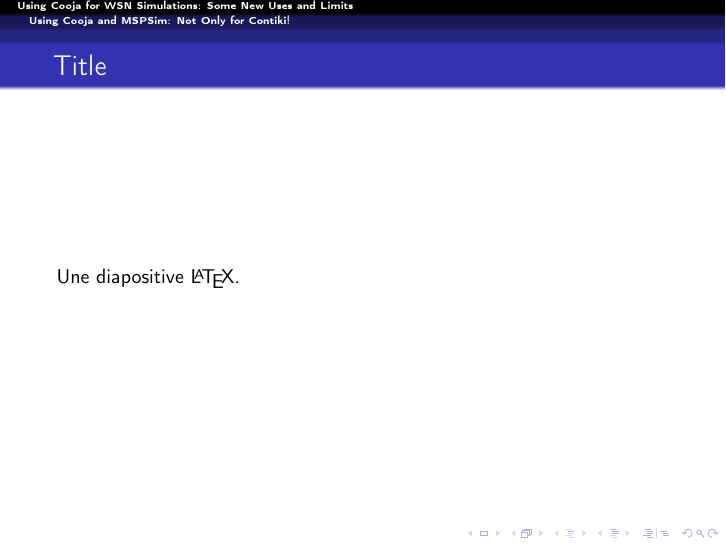
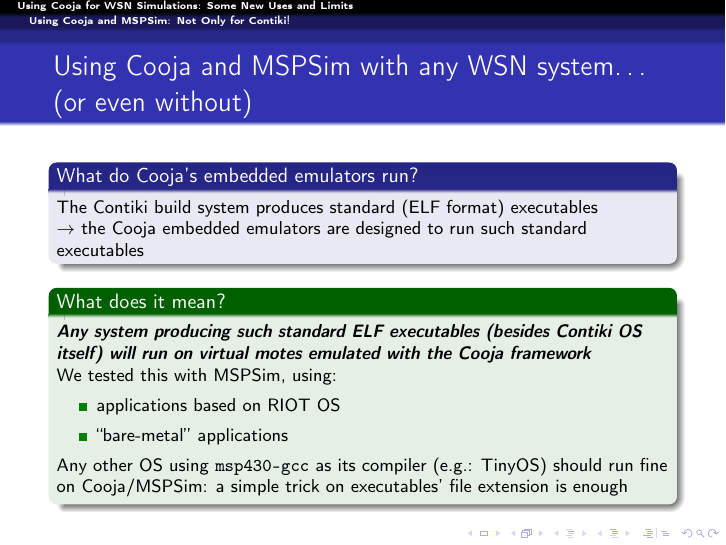
Before and after one commit to rousselk/ewsn2016-NextMote-Pres, LaTeX slides (Pres-KR-EWSN2016-NextMote.tex): page 7 of 12. Compiled offline with pdfLaTeX.

Commit message:
Ecriture de la section 3 ("Using Cooja and MSPSim: Not Only for Contiki!")

```diff
--- a/Pres-KR-EWSN2016-NextMote.tex
+++ b/Pres-KR-EWSN2016-NextMote.tex
@@ -29,8 +29,8 @@
 \renewcommand{\emph}[1]{\textbf{\textit{#1}}}
 \newcommand{\nom}[1]{\textbf{#1}}
 
-\setbeamertemplate{itemize item}[triangle]
-\setbeamertemplate{itemize subitem}[square]
+\setbeamertemplate{itemize item}[square]
+\setbeamertemplate{itemize subitem}[triangle]
 \setbeamertemplate{itemize subsubitem}[circle]
 
 
@@ -126,8 +126,29 @@
 \section{Using Cooja and MSPSim: Not Only for Contiki!}
 
 \begin{frame}
-\frametitle{Title}
-Une diapositive \LaTeX.
+\frametitle{Using Cooja and MSPSim with any WSN system\ldots \\
+            (or even without)}
+\begin{block}{What do Cooja's embedded emulators run?}
+\small
+The Contiki build system produces standard (ELF format) executables \\
+$\rightarrow$ the Cooja embedded emulators are designed to run such
+standard executables
+\end{block}
+\begin{exampleblock}{What does it mean?}
+\small
+\emph{Any system producing such standard ELF executables (besides Contiki
+OS itself) will run on virtual motes emulated with the Cooja framework}
+
+We tested this with MSPSim, using:
+\begin{itemize}
+\item applications based on RIOT OS
+\item ``bare-metal'' applications
+\end{itemize}
+
+Any other OS using \texttt{msp430-gcc} as its compiler (e.g.: TinyOS)
+should run fine on Cooja/MSPSim: a simple trick on executables' file
+extension is enough
+\end{exampleblock}
 \end{frame}
 
 %%%%%%%%%%%%%%%%%%%%%%%%%%%%%%%%%%%%%%%%%%%%%%%%%%%%%%%%%%%%%%%%%%%%%%%%%%%%%
```
